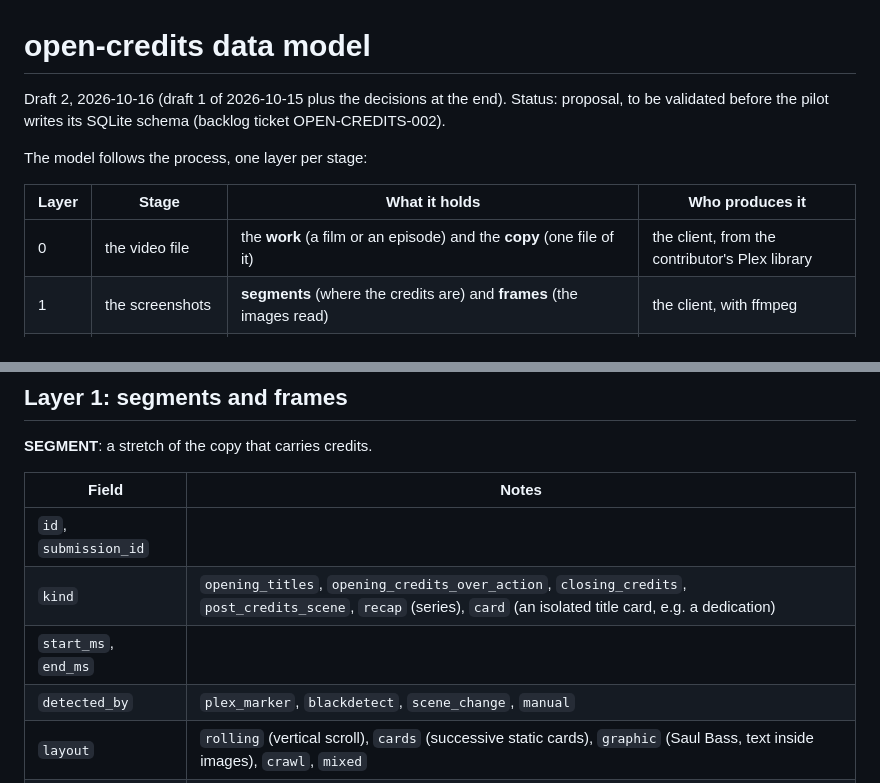
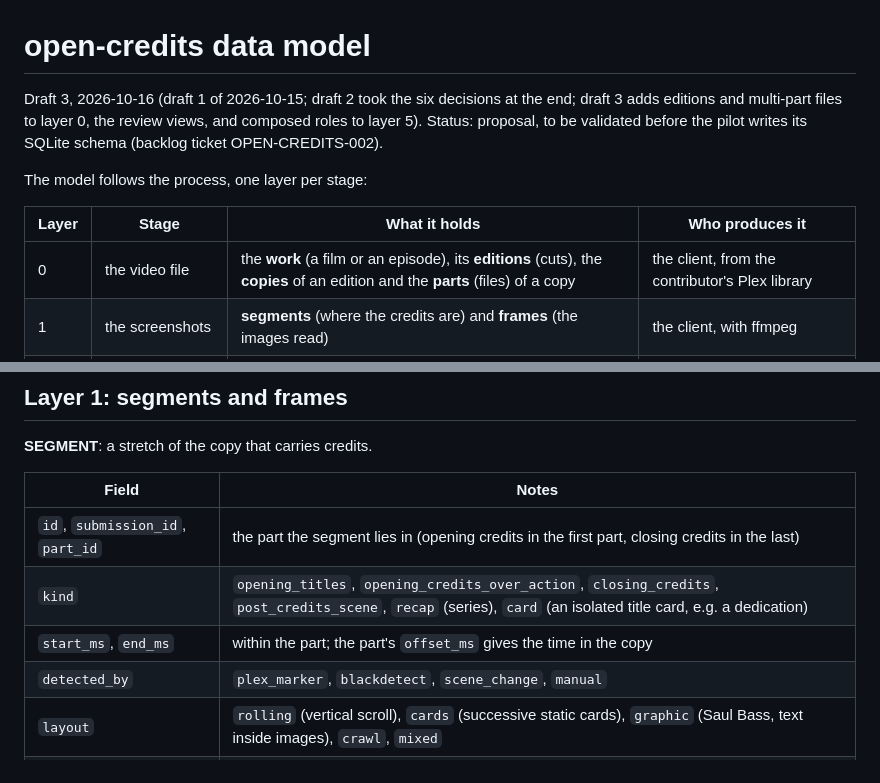
Before and after one commit to vaugouin/open-credits, a Markdown page: doc/data-model.md, 2 parts joined by grey strips. Drawn GitHub-style.

```diff
--- a/doc/data-model.md
+++ b/doc/data-model.md
@@ -1,12 +1,12 @@
 # open-credits data model
 
-Draft 2, 2026-10-16 (draft 1 of 2026-10-15 plus the decisions at the end). Status: proposal, to be validated before the pilot writes its SQLite schema (backlog ticket OPEN-CREDITS-002).
+Draft 3, 2026-10-16 (draft 1 of 2026-10-15; draft 2 took the six decisions at the end; draft 3 adds editions and multi-part files to layer 0, the review views, and composed roles to layer 5). Status: proposal, to be validated before the pilot writes its SQLite schema (backlog ticket OPEN-CREDITS-002).
 
 The model follows the process, one layer per stage:
 
 | Layer | Stage | What it holds | Who produces it |
 |---|---|---|---|
-| 0 | the video file | the **work** (a film or an episode) and the **copy** (one file of it) | the client, from the contributor's Plex library |
+| 0 | the video file | the **work** (a film or an episode), its **editions** (cuts), the **copies** of an edition and the **parts** (files) of a copy | the client, from the contributor's Plex library |
 | 1 | the screenshots | **segments** (where the credits are) and **frames** (the images read) | the client, with ffmpeg |
 | 2 | the OCR output | **text boxes** per frame, then **text lines** rebuilt across frames on a virtual page | the client, with a CPU OCR engine |
 | 3 | the structured credits | **blocks** (the headed sections) and **credits** (one assertion each: who or what, in which role), linked to **entities** (persons, companies, places, songs) | the client parses, the community and the moderators confirm |
@@ -69,9 +96,9 @@ Examples below are illustrative. The pilot will replace them with lines read fro
 
 | Field | Notes |
 |---|---|
-| `id`, `submission_id` | |
+| `id`, `submission_id`, `part_id` | the part the segment lies in (opening credits in the first part, closing credits in the last) |
 | `kind` | `opening_titles`, `opening_credits_over_action`, `closing_credits`, `post_credits_scene`, `recap` (series), `card` (an isolated title card, e.g. a dedication) |
-| `start_ms`, `end_ms` | |
+| `start_ms`, `end_ms` | within the part; the part's `offset_ms` gives the time in the copy |
 | `detected_by` | `plex_marker`, `blackdetect`, `scene_change`, `manual` |
 | `layout` | `rolling` (vertical scroll), `cards` (successive static cards), `graphic` (Saul Bass, text inside images), `crawl`, `mixed` |
 | `scroll_px_per_s` | for rolling credits, measured: it is what lets layer 2 put every frame on one virtual page |
```
Also changed, not shown: other parts of doc/data-model.md (+65 -11 lines).
